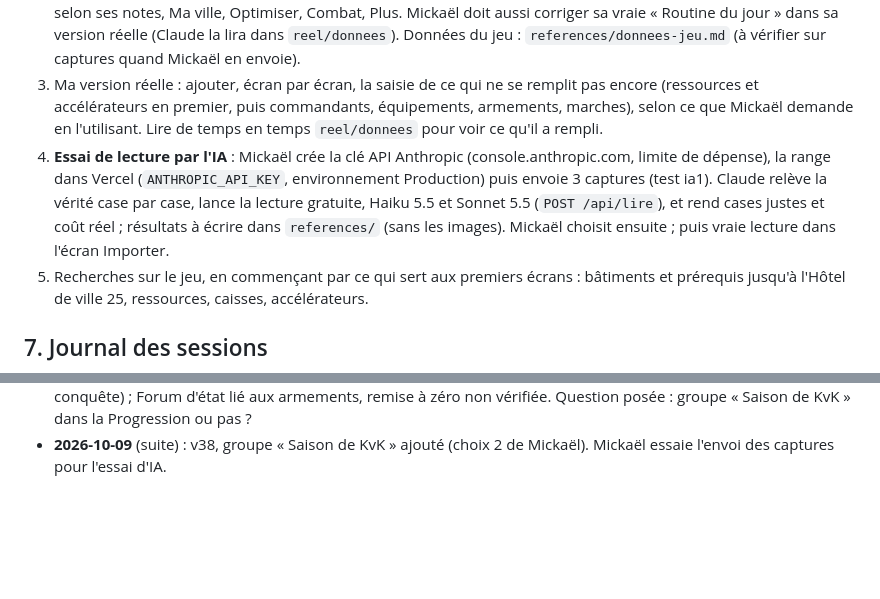
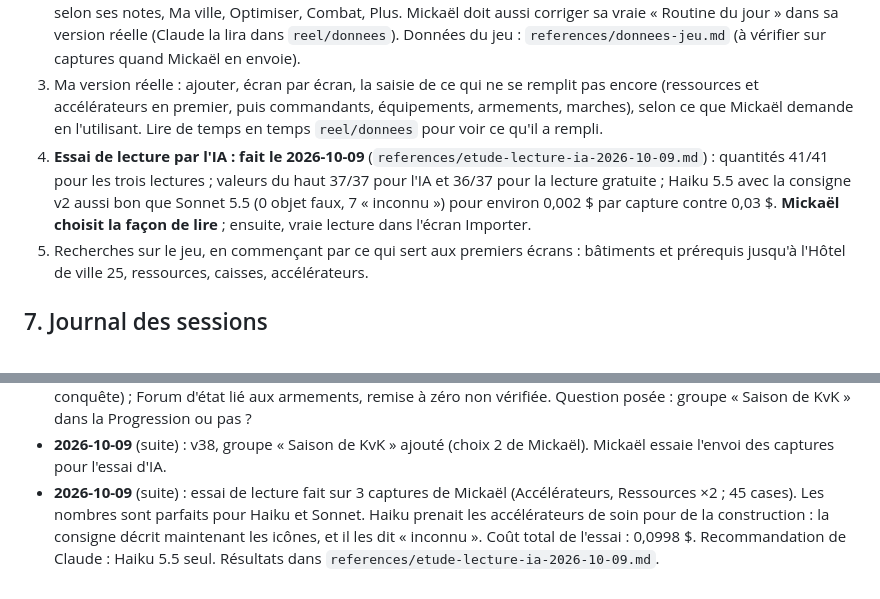
Before and after one commit to LegioFr/RoK-Companion, a Markdown page: MEMOIRE.md, 2 parts joined by grey strips. GitHub-like rendering; blank space fills up the shorter version.

```diff
--- a/MEMOIRE.md
+++ b/MEMOIRE.md
@@ -131,7 +131,7 @@ Dernière mise à jour : 2026-10-08.
 1. Mickaël : passer le dépôt en privé (recommandé).
 2. Revue de la maquette : partie connexion finie (21/21 bons), Accueil fini (12/12 après v34). **Ma ville : Progression refaite en v36 (plus propre, tous les bâtiments) ; 10 tests à faire par Mickaël (vp1 à vp5, vi1 à vi4, ia1)**. Puis, selon ses notes, Ma ville, Optimiser, Combat, Plus. Mickaël doit aussi corriger sa vraie « Routine du jour » dans sa version réelle (Claude la lira dans `reel/donnees`). Données du jeu : `references/donnees-jeu.md` (à vérifier sur captures quand Mickaël en envoie).
 3. Ma version réelle : ajouter, écran par écran, la saisie de ce qui ne se remplit pas encore (ressources et accélérateurs en premier, puis commandants, équipements, armements, marches), selon ce que Mickaël demande en l'utilisant. Lire de temps en temps `reel/donnees` pour voir ce qu'il a rempli.
-4. **Essai de lecture par l'IA** : Mickaël crée la clé API Anthropic (console.anthropic.com, limite de dépense), la range dans Vercel (`ANTHROPIC_API_KEY`, environnement Production) puis envoie 3 captures (test ia1). Claude relève la vérité case par case, lance la lecture gratuite, Haiku 5.5 et Sonnet 5.5 (`POST /api/lire`), et rend cases justes et coût réel ; résultats à écrire dans `references/` (sans les images). Mickaël choisit ensuite ; puis vraie lecture dans l'écran Importer.
+4. **Essai de lecture par l'IA : fait le 2026-10-09** (`references/etude-lecture-ia-2026-10-09.md`) : quantités 41/41 pour les trois lectures ; valeurs du haut 37/37 pour l'IA et 36/37 pour la lecture gratuite ; Haiku 5.5 avec la consigne v2 aussi bon que Sonnet 5.5 (0 objet faux, 7 « inconnu ») pour environ 0,002 $ par capture contre 0,03 $. **Mickaël choisit la façon de lire** ; ensuite, vraie lecture dans l'écran Importer.
 5. Recherches sur le jeu, en commençant par ce qui sert aux premiers écrans : bâtiments et prérequis jusqu'à l'Hôtel de ville 25, ressources, caisses, accélérateurs.
 
 ## 7. Journal des sessions
@@ -180,3 +180,4 @@ Dernière mise à jour : 2026-10-08.
 - **2026-10-09** (suite) : Mickaël a recollé la clé (`ANTHROPIC_API_KEY`) et redéployé : acceptée. Reste l'envoi de ses 3 captures (test ia1) pour l'essai.
 - **2026-10-09** (suite) : Mickaël a construit les 4 nouveaux bâtiments et envoie leurs captures (Mine de cristal 1, Centre de recherche de cristal 1, Forum d'état 1, Musée sans niveau) ; il pense qu'ils sont propres au KvK. Vérifié dans des guides : oui pour les deux bâtiments de cristal (temporaires, retirés en fin de saison) et le Musée (Saison de conquête) ; Forum d'état lié aux armements, remise à zéro non vérifiée. Question posée : groupe « Saison de KvK » dans la Progression ou pas ?
 - **2026-10-09** (suite) : v38, groupe « Saison de KvK » ajouté (choix 2 de Mickaël). Mickaël essaie l'envoi des captures pour l'essai d'IA.
+- **2026-10-09** (suite) : essai de lecture fait sur 3 captures de Mickaël (Accélérateurs, Ressources ×2 ; 45 cases). Les nombres sont parfaits pour Haiku et Sonnet. Haiku prenait les accélérateurs de soin pour de la construction : la consigne décrit maintenant les icônes, et il les dit « inconnu ». Coût total de l'essai : 0,0998 $. Recommandation de Claude : Haiku 5.5 seul. Résultats dans `references/etude-lecture-ia-2026-10-09.md`.
```
Also changed, not shown: references/etude-lecture-ia-2026-10-09.md (added, +47 -0 lines).
